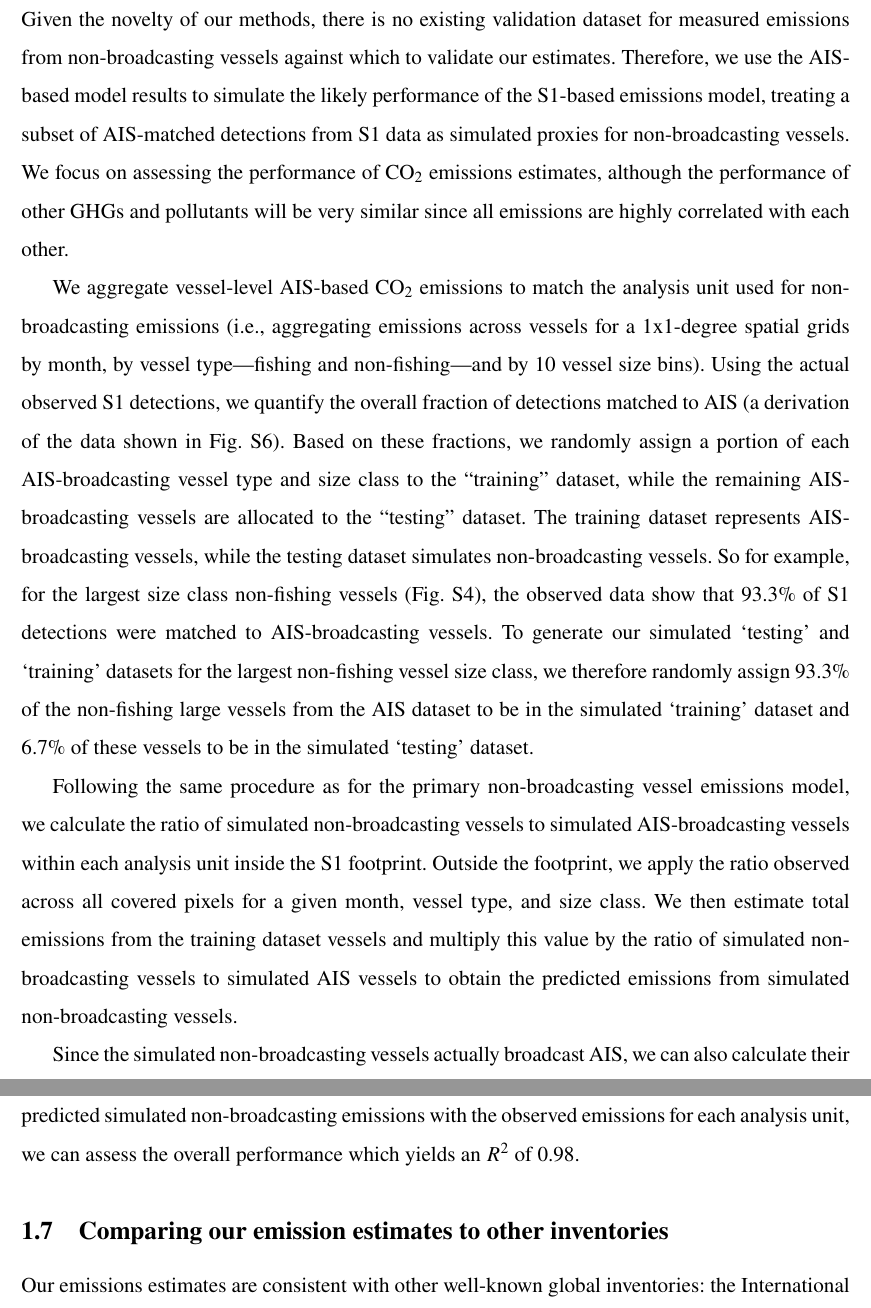
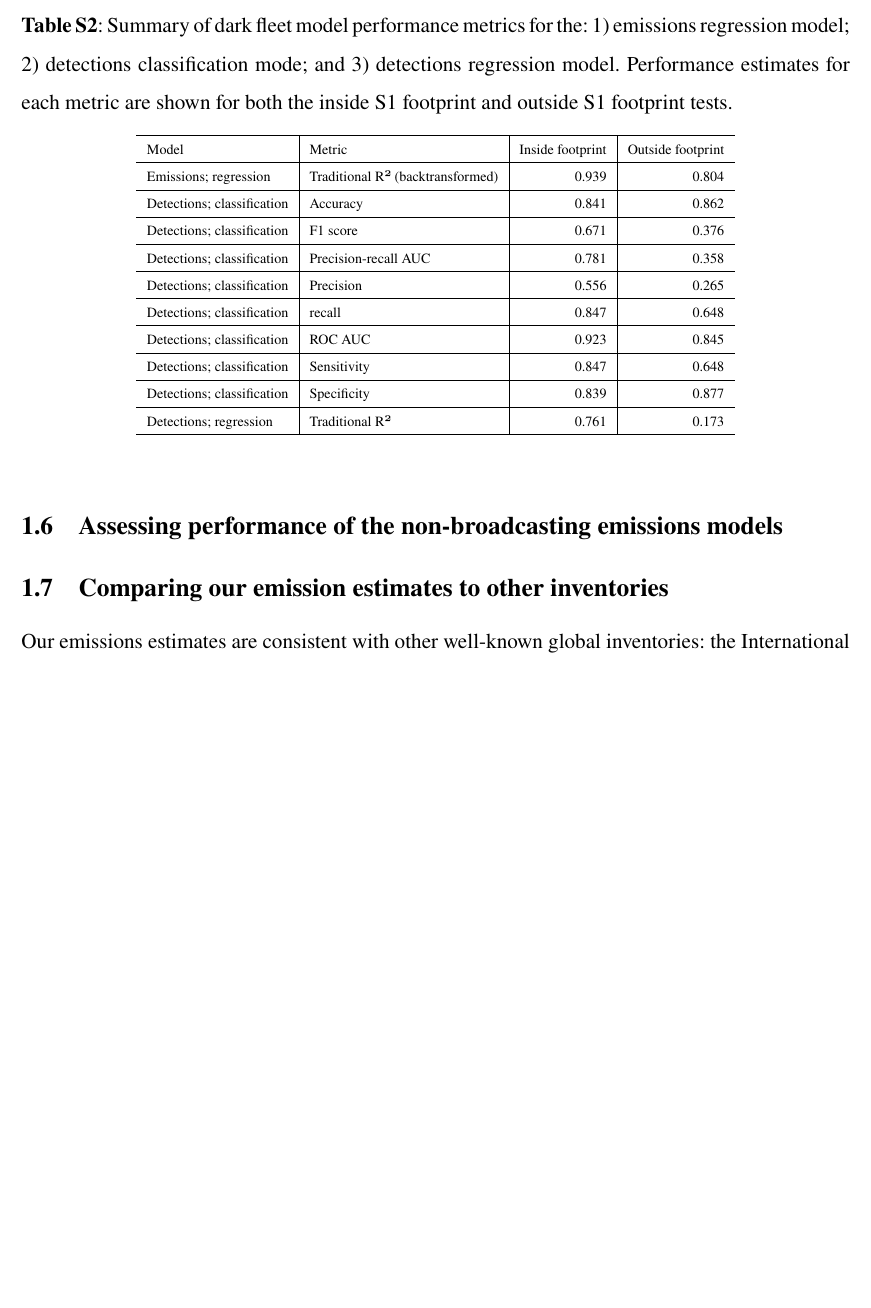
Before and after one commit to emlab-ucsb/paper-ocean-ghg, a LaTeX paper (main.tex): two parts of pages 32 and 33 of 44 before the commit and part of page 26 of 37 after it, the two joined at a grey line, cut at the place of the change, the shorter picture padded with empty space. Compiled offline with pdfLaTeX.

Commit message:
adding performance table

```diff
--- a/main.tex
+++ b/main.tex
@@ -42,6 +42,9 @@
 
 % Provides the \url command, and fixes a crash if URLs or DOIs contain underscores
 \usepackage{url}
+
+% Allows you to comment out large chunks of code
+\usepackage{verbatim}
 
 %%%%%%%%%%%% CUSTOM COMMANDS AND PACKAGES %%%%%%%%%%%%
 
@@ -351,4 +354,7 @@ For our non-broadcasting vessel emission estimates, we use vessel detections fro
 
+\input{tables/all_performance_metrics_table}
+\begin{comment}
+THIS SECTION WILL BE REPLACED
 We estimate emissions from non-broadcasting vessels by spatiotemporally extrapolating AIS-based emissions to non-broadcasting vessels, leveraging vessel detections from S1 SAR data. S1 imagery enables identification and quantification of both broadcasting and non-broadcasting vessels at specific locations and times, and also allows for the estimation of inferred vessel length for every detection \cite{paolo2024satellite}.
 
 We define a global spatial resolution of 1x1-degree pixels and use monthly aggregation units for temporal resolution. We divide vessels into 10 size classes according to length deciles derived from all S1 detections unmatched with AIS that occurred from 2017 to 2024. These length-based decile thresholds are consistently applied to both AIS-derived vessel characteristics and Sentinel-1 detected vessel lengths in order to bin all AIS-broadcasting vessels and all unmatched S1 detections into length bins (Fig. \ref{fig:fig-s1-ais-size-class-comparison}). Using this classification, we perform extrapolations of AIS-based emissions to non-broadcasting vessels within the same length groups, vessel type (either fishing or non-fishing vessels), and by space and time. We extrapolate based on length bins because inferred length is available for all S1 detections, length is representative of main engine power (Fig. \ref{fig:fig-ais-length-power-relationship}), and vessels with larger engines emit more all-else-equal. We extrapolate based on vessel type (fishing or non-fishing) because some fishing vessel types have fundamentally different emissions profiles than non-fishing vessels (i.e., trawlers and dredgers emit more at low speeds due to the nature of their energy-intensive gear deployment, which is reflected in their gear-specific main engine load factor adjustment.)
@@ -395,8 +401,11 @@ We estimate emissions from non-broadcasting vessels by multiplying AIS-based emi
 \end{figure}
 
 This approach provides corresponding non-broadcasting vessel emissions estimates for every month and location where AIS-based estimates are available. Adding both values gives us monthly gridded total emissions estimates from both AIS-broadcasting and non-broadcasting vessels.
+\end{comment}
 
-\subsection{Validating non-broadcasting emissions model}
+\subsection{Assessing performance of the non-broadcasting emissions models}
+\begin{comment}
+THIS SECTION WILL BE REPLACED
 
 Given the novelty of our methods, there is no existing validation dataset for measured emissions from non-broadcasting vessels against which to validate our estimates. Therefore, we use the AIS-based model results to simulate the likely performance of the S1-based emissions model, treating a subset of AIS-matched detections from S1 data as simulated proxies for non-broadcasting vessels. We focus on assessing the performance of CO$_{2}$ emissions estimates, although the performance of other GHGs and pollutants will be very similar since all emissions are highly correlated with each other.
 
@@ -405,6 +414,8 @@ We aggregate vessel-level AIS-based CO$_{2}$ emissions to match the analysis uni
 Following the same procedure as for the primary non-broadcasting vessel emissions model, we calculate the ratio of simulated non-broadcasting vessels to simulated AIS-broadcasting vessels within each analysis unit inside the S1 footprint. Outside the footprint, we apply the ratio observed across all covered pixels for a given month, vessel type, and size class. We then estimate total emissions from the training dataset vessels and multiply this value by the ratio of simulated non-broadcasting  vessels to simulated AIS vessels to obtain the predicted emissions from simulated non-broadcasting vessels.
 
 Since the simulated non-broadcasting vessels actually broadcast AIS, we can also calculate their observed emissions from the AIS-based emissions model for each analysis unit. By comparing the predicted simulated non-broadcasting emissions with the observed emissions for each analysis unit, we can assess the overall performance which yields an $ R^2 $ of 0.98.
+
+\end{comment}
 
 \subsection{Comparing our emission estimates to other inventories}
 
```
Also changed, not shown: main.tex (4 more changed lines).
